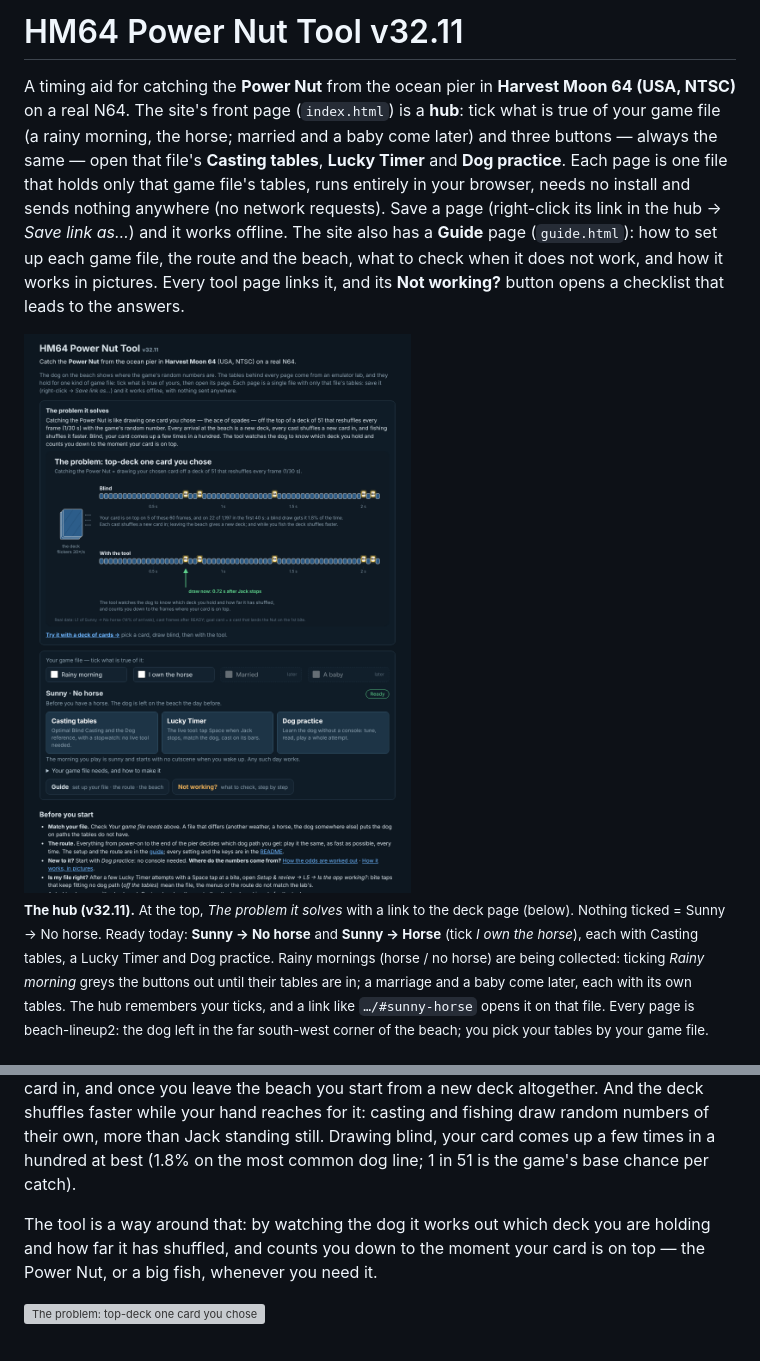
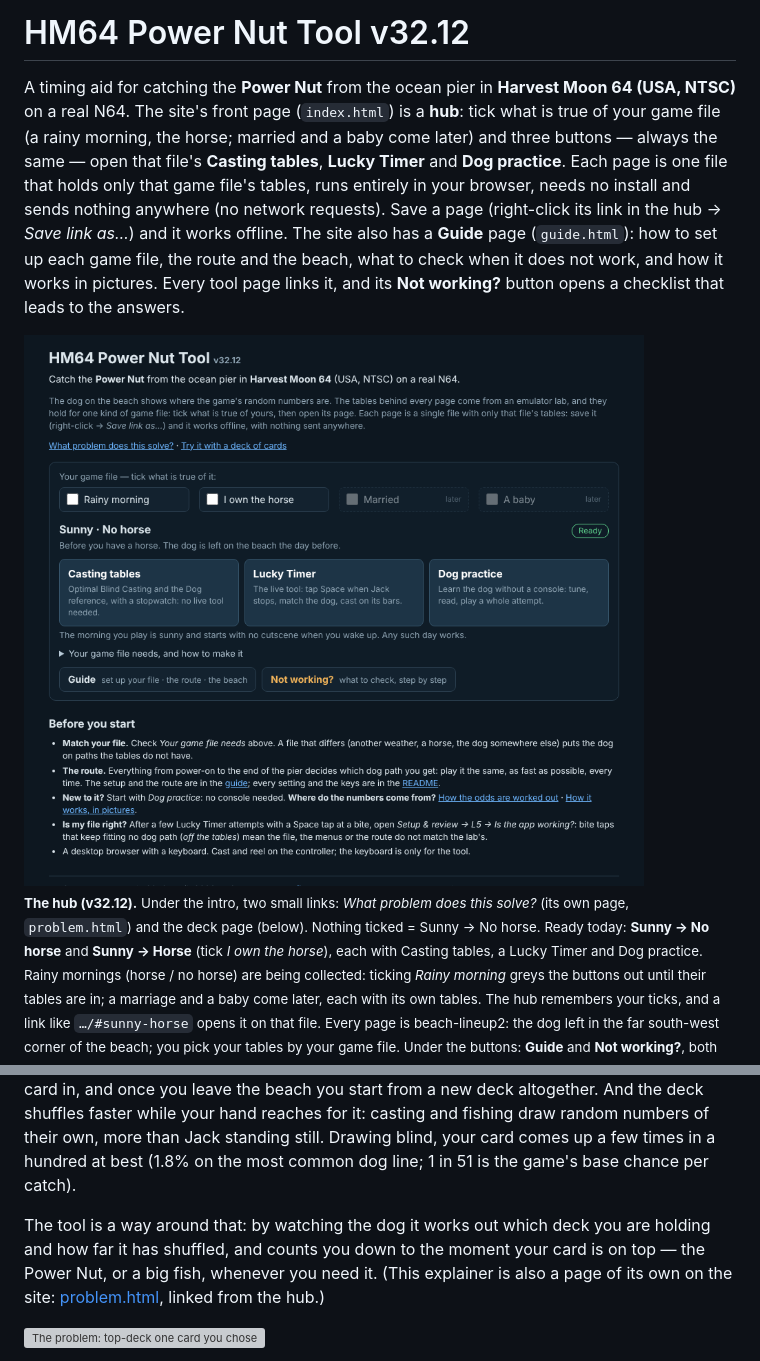
Before and after one commit to Nillows/HM64-RNG-Manipulations, a Markdown page: README.md, 2 parts joined by grey strips. Rendered like a GitHub page; pictures changed too: media/hub.png; grey boxes are pictures that could not be loaded.

Commit message:
v32.12: site (10 files) + README + media; devfiles: hm64-powernut-lab_v32-12_2026-11-24.zip, hm64-powernut-tool_v32-12_github-pages_2026-11-24.zip

```diff
--- a/README.md
+++ b/README.md
@@ -1,4 +1,4 @@
-# HM64 Power Nut Tool v32.11
+# HM64 Power Nut Tool v32.12
 
 A timing aid for catching the **Power Nut** from the ocean pier in **Harvest Moon 64 (USA, NTSC)** on a real N64.
 The site's front page (`index.html`) is a **hub**: tick what is true of your game file (a rainy morning, the horse; married
@@ -12,7 +12,8 @@ the answers.
 
 <img src="media/hub.png" width="620" alt="The hub: tick boxes for the game file, then three buttons for its pages">
 
-<sub><b>The hub (v32.11).</b> At the top, <i>The problem it solves</i> with a link to the deck page (below). Nothing ticked = Sunny → No horse. Ready today: <b>Sunny → No horse</b> and <b>Sunny → Horse</b>
+<sub><b>The hub (v32.12).</b> Under the intro, two small links: <i>What problem does this solve?</i> (its own page,
+<code>problem.html</code>) and the deck page (below). Nothing ticked = Sunny → No horse. Ready today: <b>Sunny → No horse</b> and <b>Sunny → Horse</b>
 (tick <i>I own the horse</i>), each with Casting tables, a Lucky Timer and Dog practice. Rainy mornings (horse / no horse)
 are being collected: ticking <i>Rainy morning</i> greys the buttons out until their tables are in; a marriage and a baby
 come later, each with its own tables. The hub remembers your ticks, and a link like <code>…/#sunny-horse</code> opens it on
@@ -39,7 +40,9 @@ fishing draw random numbers of their own, more than Jack standing still. Drawing
 hundred at best (1.8% on the most common dog line; 1 in 51 is the game's base chance per catch).
 
 The tool is a way around that: by watching the dog it works out which deck you are holding and how far it has shuffled,
-and counts you down to the moment your card is on top — the Power Nut, or a big fish, whenever you need it.
+and counts you down to the moment your card is on top — the Power Nut, or a big fish, whenever you need it. (This
+explainer is also a page of its own on the site: [problem.html](https://nillows.github.io/HM64-RNG-Manipulations/problem.html),
+linked from the hub.)
 
 ![The problem: top-deck one card you chose](media/problem_deck.svg)
 
```
Also changed, not shown: 13 other files.
